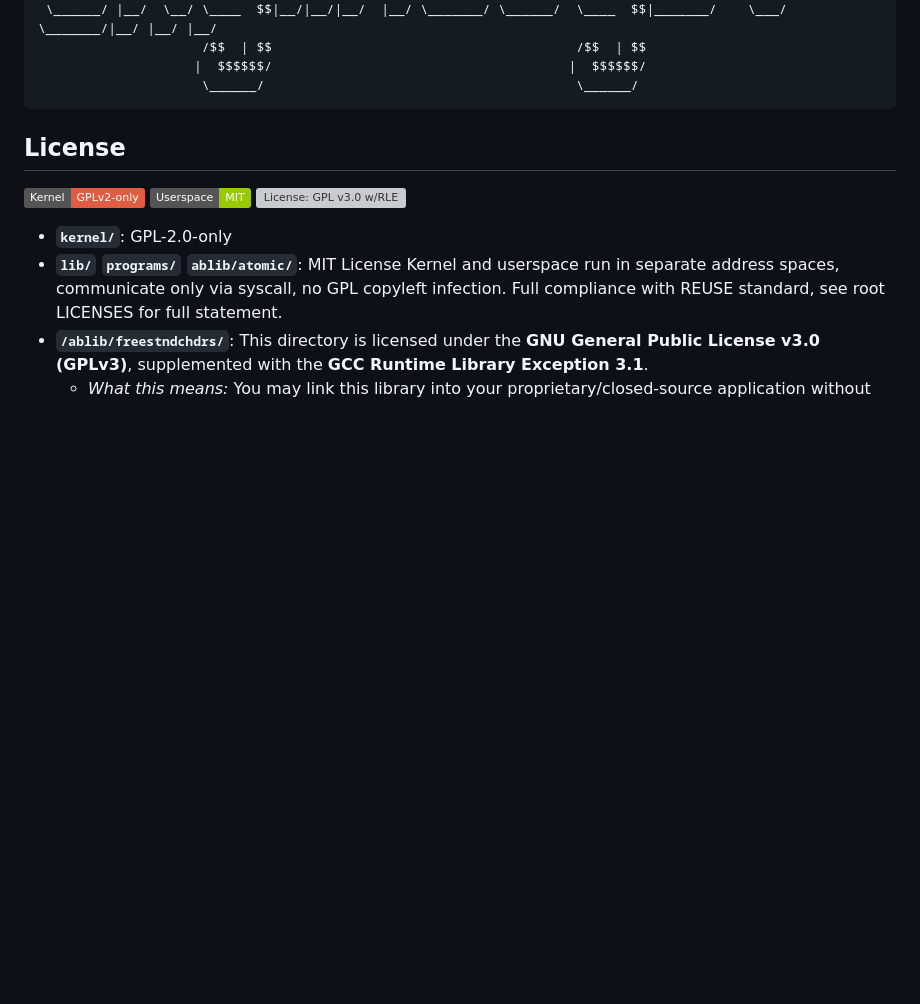
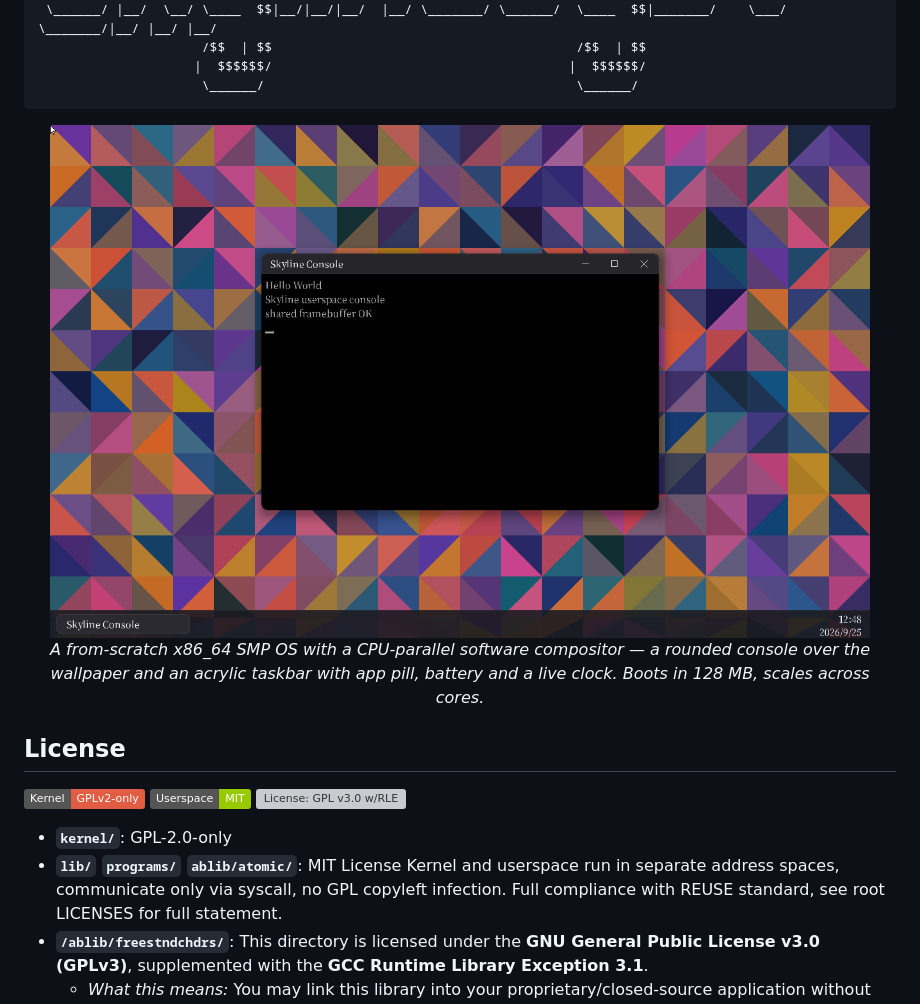
Before and after one commit to Yo-yo-ooo/SkylineSystem, a Markdown page: README.md, the part around one of its changes. GitHub-like rendering; pictures changed too: skyline_modern_desktop.png; badges without logos; blank space fills up the shorter version; grey boxes are pictures that could not be loaded.

````diff
--- a/README.md
+++ b/README.md
@@ -11,6 +11,13 @@
                     |  $$$$$$/                                      |  $$$$$$/
                      \______/                                        \______/
 ```
+<p align="center">
+  <img src="skyline_modern_desktop.png" alt="SkylineSystem modern desktop" width="820">
+  <br><em>A from-scratch x86_64 SMP OS with a CPU-parallel software compositor —
+  a rounded console over the wallpaper and an acrylic taskbar with app pill,
+  battery and a live clock. Boots in 128 MB, scales across cores.</em>
+</p>
+
 ## License
 [![GPL-2.0 Kernel](https://img.shields.io/badge/Kernel-GPLv2--only-red)](./LICENSES/GPL-2.0-only)
 [![MIT Userspace](https://img.shields.io/badge/Userspace-MIT-green)](./LICENSES/MIT.txt)
````
Also changed, not shown: other parts of README.md (+0 -10 lines), 17 other files.
